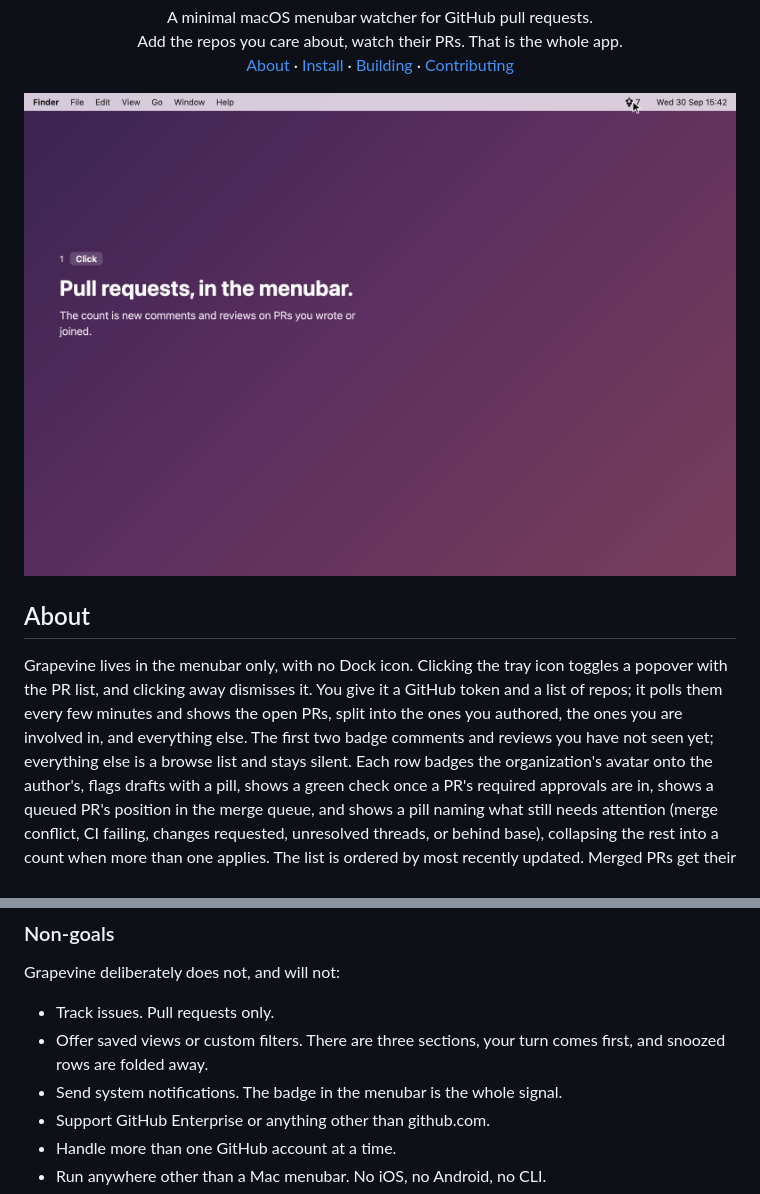
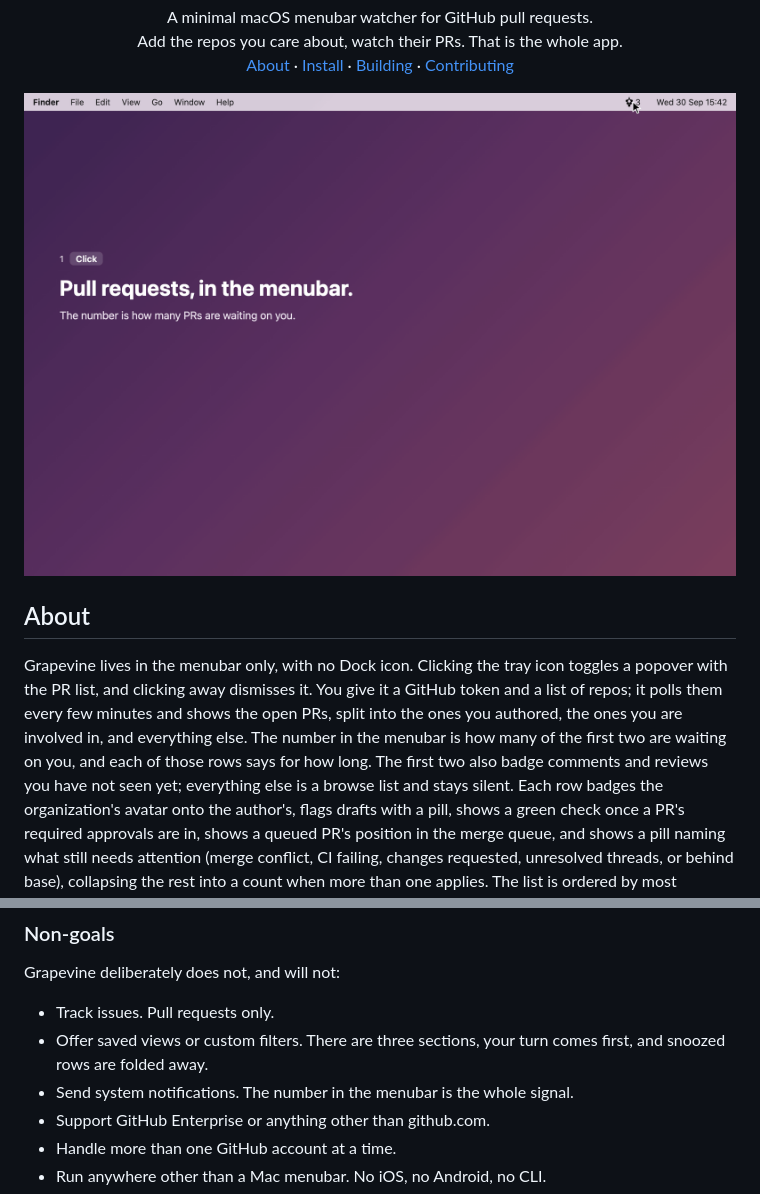
Before and after one commit to khiet/grapevine, a Markdown page: README.md, 2 parts joined by grey strips. Drawn GitHub-style; pictures changed too: docs/assets/grapevine.gif.

```diff
--- a/README.md
+++ b/README.md
@@ -27,8 +27,10 @@ Grapevine lives in the menubar only, with no Dock icon. Clicking the tray icon
 toggles a popover with the PR list, and clicking away dismisses it. You give it
 a GitHub token and a list of repos; it polls them every few minutes and shows
 the open PRs, split into the ones you authored, the ones you are involved in,
-and everything else. The first two badge comments and reviews you have not seen
-yet; everything else is a browse list and stays silent. Each row badges the
+and everything else. The number in the menubar is how many of the first two
+are waiting on you, and each of those rows says for how long. The first two
+also badge comments and reviews you have not seen yet; everything else is a
+browse list and stays silent. Each row badges the
 organization's avatar onto the author's, flags drafts with a pill, shows a
 green check once a PR's required approvals are in, shows a queued PR's
 position in the merge queue, and shows a pill naming what still needs
@@ -52,7 +54,7 @@ Grapevine deliberately does not, and will not:
 - Track issues. Pull requests only.
 - Offer saved views or custom filters. There are three sections, your turn
   comes first, and snoozed rows are folded away.
-- Send system notifications. The badge in the menubar is the whole signal.
+- Send system notifications. The number in the menubar is the whole signal.
 - Support GitHub Enterprise or anything other than github.com.
 - Handle more than one GitHub account at a time.
 - Run anywhere other than a Mac menubar. No iOS, no Android, no CLI.
```
Also changed, not shown: 18 other files.
